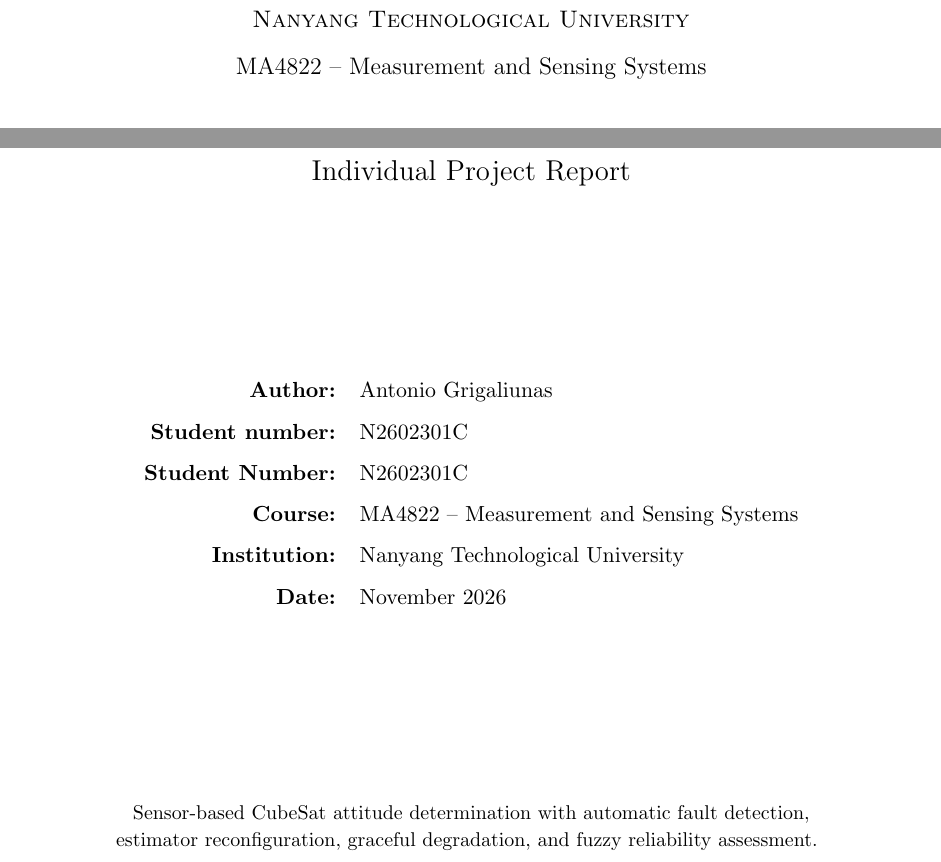
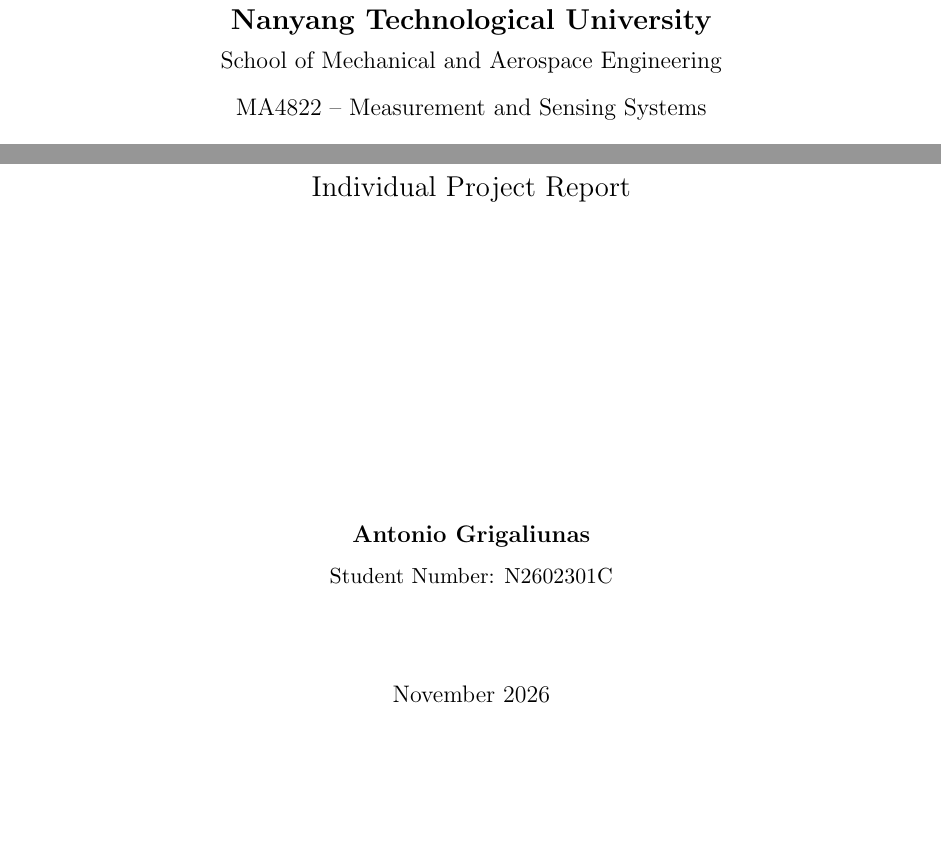
Before and after one commit to AntonioGrigaliunas/Measurements, a LaTeX document (report/main.tex): two parts of page 1 of 18, joined at a grey line, cut so that both start at the same text, the shorter picture padded with empty space. Compiled offline with pdfLaTeX.

Commit message:
Simplify report cover page

```diff
--- a/report/main.tex
+++ b/report/main.tex
@@ -13,10 +13,14 @@
 \begin{document}
 
 \begin{titlepage}
+    \thispagestyle{empty}
     \centering
 
-    \vspace*{1.6cm}
+    \vspace*{2.0cm}
 
-    {\large \textsc{Nanyang Technological University}\\[0.35cm]}
-    {\large MA4822 -- Measurement and Sensing Systems}
+    {\Large\bfseries Nanyang Technological University\par}
+    \vspace{0.18cm}
+    {\large School of Mechanical and Aerospace Engineering\par}
+    \vspace{0.35cm}
+    {\large MA4822 -- Measurement and Sensing Systems\par}
 
@@ -34,23 +40,15 @@
 
-    \vspace{1.2cm}
+    \vspace{1.4cm}
 
-    {\Large Individual Project Report}
+    {\Large Individual Project Report\par}
 
     \vfill
 
-    \begin{tabular}{rl}
-        \textbf{Author:} & Antonio Grigaliunas \\[0.25cm]
-        \textbf{Student number:} & N2602301C \\[0.25cm]
-        \textbf{Student Number:} & N2602301C \\[0.25cm]
-        \textbf{Course:} & MA4822 -- Measurement and Sensing Systems \\[0.25cm]
-        \textbf{Institution:} & Nanyang Technological University \\[0.25cm]
-        \textbf{Date:} & November 2026
-    \end{tabular}
+    {\large\bfseries Antonio Grigaliunas\par}
+    \vspace{0.25cm}
+    {\normalsize Student Number: N2602301C\par}
 
-    \vfill
+    \vspace{1.6cm}
 
-    {\small
-    Sensor-based CubeSat attitude determination with automatic fault detection,\\
-    estimator reconfiguration, graceful degradation, and fuzzy reliability assessment.
-    }
+    {\large November 2026\par}
 
```
Also changed, not shown: report/main.tex (18 more changed lines).
